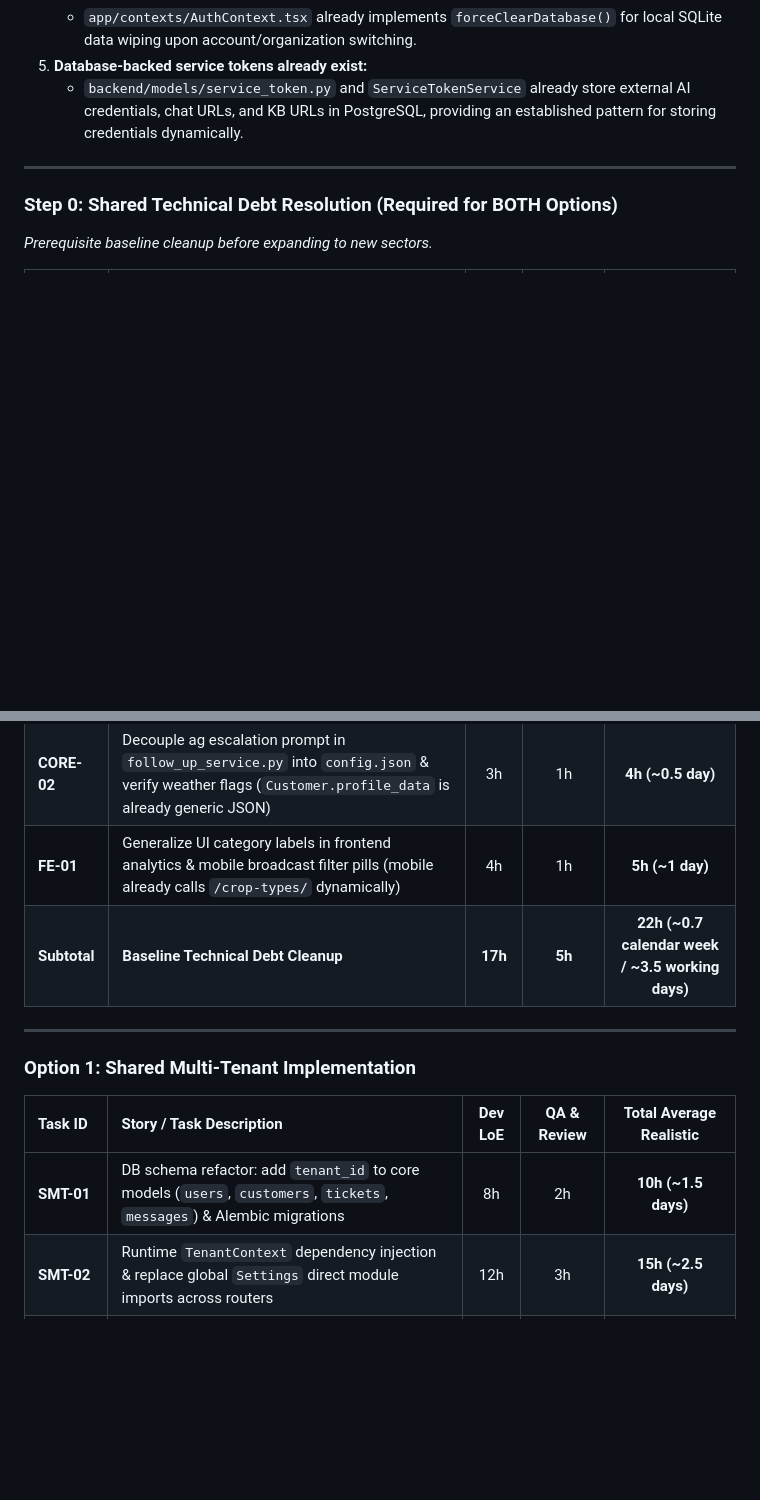
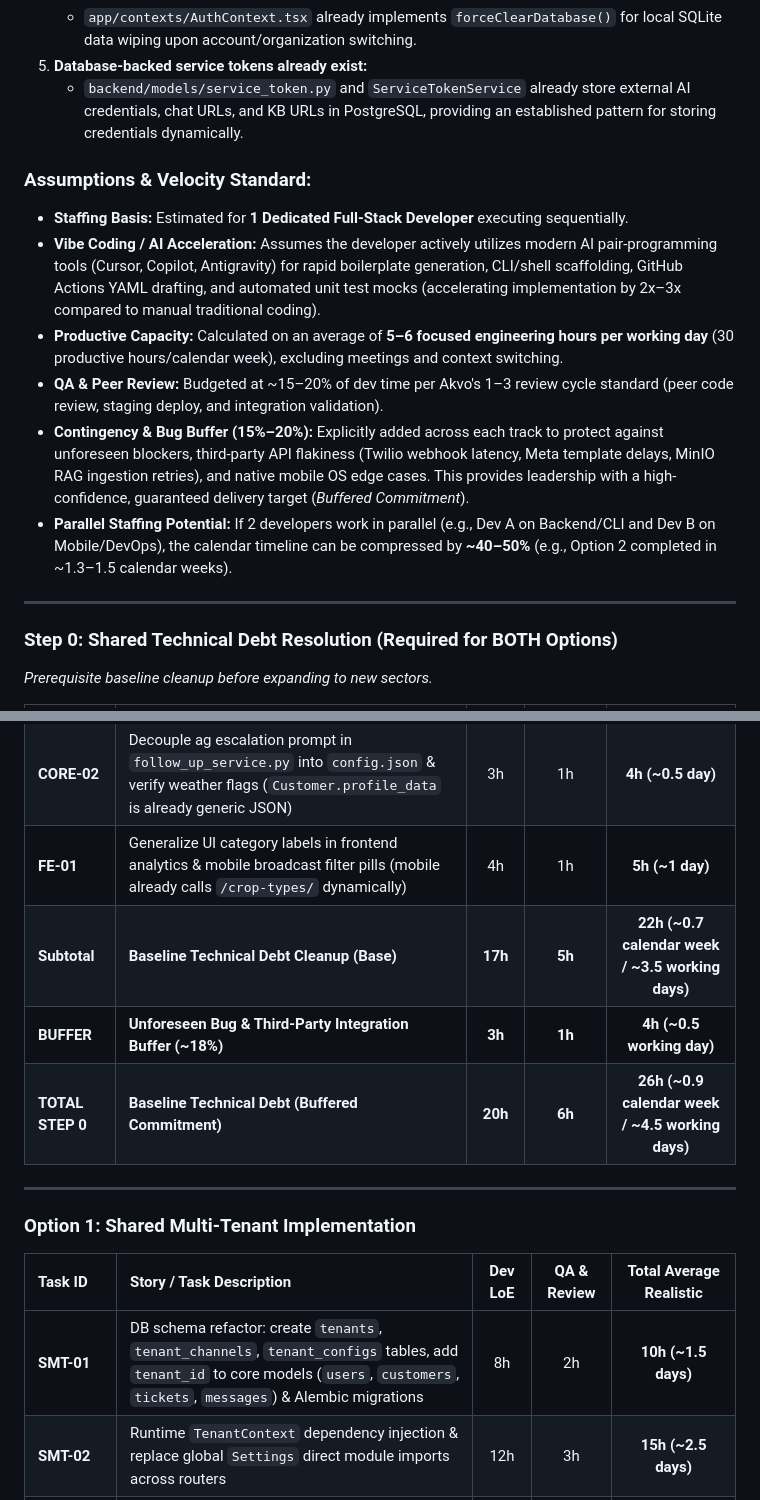
Before and after one commit to akvo/agriconnect, a Markdown page: docs/AKVOCONNECT_TECHNICAL_SUMMARY_AND_PROPOSAL.md, 2 parts joined by grey strips. Rendered like a GitHub page; blank space fills up the shorter version.

```diff
--- a/docs/AKVOCONNECT_TECHNICAL_SUMMARY_AND_PROPOSAL.md
+++ b/docs/AKVOCONNECT_TECHNICAL_SUMMARY_AND_PROPOSAL.md
@@ -473,6 +473,14 @@ Following a granular audit of the actual repository code (`backend/`, `frontend/
 5. **Database-backed service tokens already exist:**
    * `backend/models/service_token.py` and `ServiceTokenService` already store external AI credentials, chat URLs, and KB URLs in PostgreSQL, providing an established pattern for storing credentials dynamically.
 
+### Assumptions & Velocity Standard:
+* **Staffing Basis:** Estimated for **1 Dedicated Full-Stack Developer** executing sequentially.
+* **Vibe Coding / AI Acceleration:** Assumes the developer actively utilizes modern AI pair-programming tools (Cursor, Copilot, Antigravity) for rapid boilerplate generation, CLI/shell scaffolding, GitHub Actions YAML drafting, and automated unit test mocks (accelerating implementation by 2x–3x compared to manual traditional coding).
+* **Productive Capacity:** Calculated on an average of **5–6 focused engineering hours per working day** (30 productive hours/calendar week), excluding meetings and context switching.
+* **QA & Peer Review:** Budgeted at ~15–20% of dev time per Akvo's 1–3 review cycle standard (peer code review, staging deploy, and integration validation).
+* **Contingency & Bug Buffer (15%–20%):** Explicitly added across each track to protect against unforeseen blockers, third-party API flakiness (Twilio webhook latency, Meta template delays, MinIO RAG ingestion retries), and native mobile OS edge cases. This provides leadership with a high-confidence, guaranteed delivery target (*Buffered Commitment*).
+* **Parallel Staffing Potential:** If 2 developers work in parallel (e.g., Dev A on Backend/CLI and Dev B on Mobile/DevOps), the calendar timeline can be compressed by **~40–50%** (e.g., Option 2 completed in ~1.3–1.5 calendar weeks).
+
 ---
 
 ### Step 0: Shared Technical Debt Resolution (Required for BOTH Options)
@@ -485,7 +493,9 @@ Following a granular audit of the actual repository code (`backend/`, `frontend/
 | **CORE-01** | Audit & finalize `tenant/com` & `tenant/mhm-rmi` dynamic logic on `main` (logic is already merged; audit configs, run test suite) | 2h | 1h | **3h (~0.5 day)** |
 | **CORE-02** | Decouple ag escalation prompt in `follow_up_service.py` into `config.json` & verify weather flags (`Customer.profile_data` is already generic JSON) | 3h | 1h | **4h (~0.5 day)** |
 | **FE-01** | Generalize UI category labels in frontend analytics & mobile broadcast filter pills (mobile already calls `/crop-types/` dynamically) | 4h | 1h | **5h (~1 day)** |
-| **Subtotal** | **Baseline Technical Debt Cleanup** | **17h** | **5h** | **22h (~0.7 calendar week / ~3.5 working days)** |
+| **Subtotal** | **Baseline Technical Debt Cleanup (Base)** | **17h** | **5h** | **22h (~0.7 calendar week / ~3.5 working days)** |
+| **BUFFER** | **Unforeseen Bug & Third-Party Integration Buffer (~18%)** | **3h** | **1h** | **4h (~0.5 working day)** |
+| **TOTAL STEP 0** | **Baseline Technical Debt (Buffered Commitment)** | **20h** | **6h** | **26h (~0.9 calendar week / ~4.5 working days)** |
 
 ---
 
@@ -493,7 +503,7 @@ Following a granular audit of the actual repository code (`backend/`, `frontend/
 
 | Task ID | Story / Task Description | Dev LoE | QA & Review | Total Average Realistic |
 | :--- | :--- | :---: | :---: | :---: |
-| **SMT-01** | DB schema refactor: add `tenant_id` to core models (`users`, `customers`, `tickets`, `messages`) & Alembic migrations | 8h | 2h | **10h (~1.5 days)** |
+| **SMT-01** | DB schema refactor: create `tenants`, `tenant_channels`, `tenant_configs` tables, add `tenant_id` to core models (`users`, `customers`, `tickets`, `messages`) & Alembic migrations | 8h | 2h | **10h (~1.5 days)** |
 | **SMT-02** | Runtime `TenantContext` dependency injection & replace global `Settings` direct module imports across routers | 12h | 3h | **15h (~2.5 days)** |
 | **SMT-03** | Edge tenant resolver for inbound WhatsApp/Twilio webhooks (match `To` phone number to tenant channel) | 4h | 1h | **5h (~1 day)** |
 | **SMT-04** | Dynamic channel vault (store encrypted Twilio credentials in `tenant_channels` & dynamic client instantiation) | 6h | 2h | **8h (~1.3 days)** |
```
Also changed, not shown: other parts of docs/AKVOCONNECT_TECHNICAL_SUMMARY_AND_PROPOSAL.md (+14 -10 lines).
